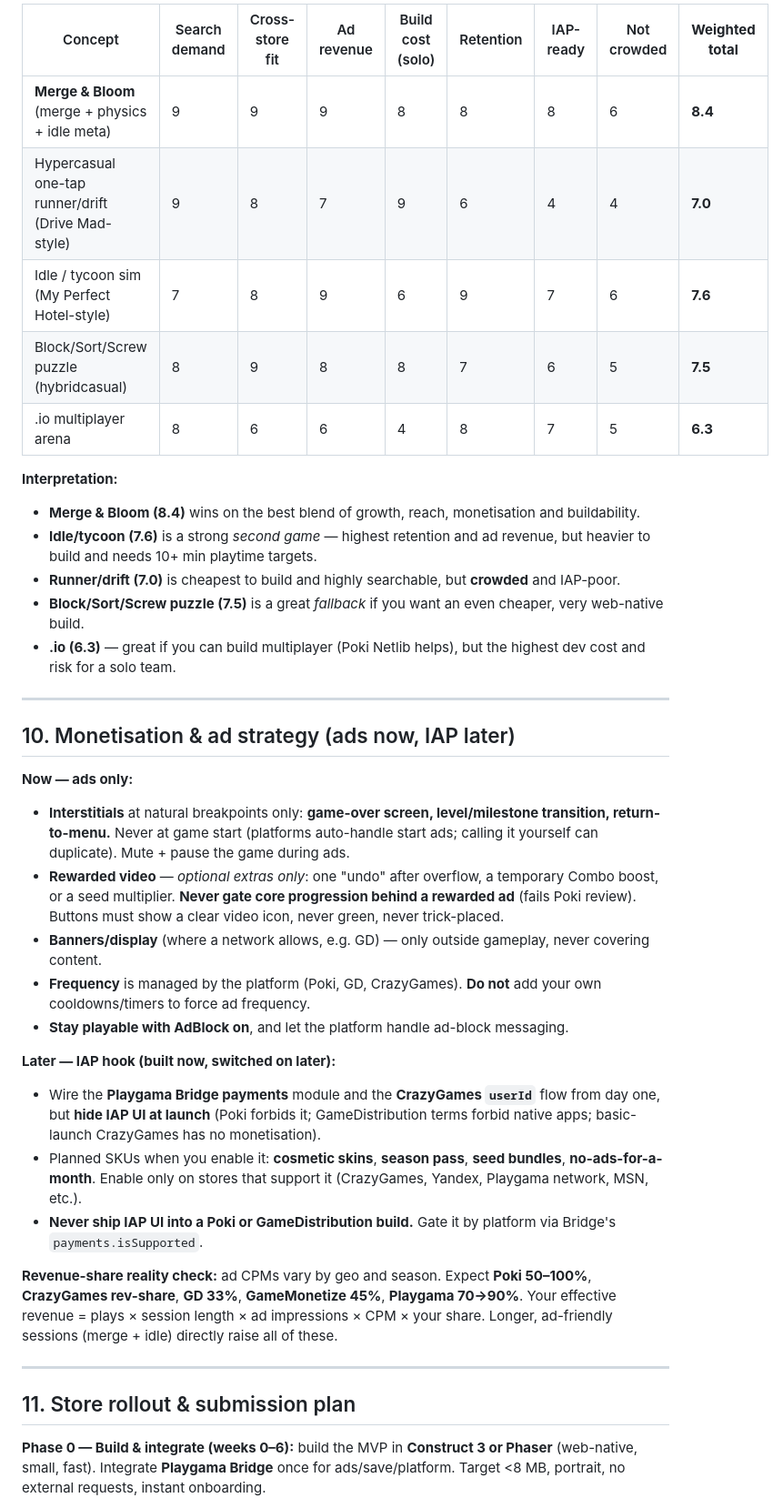
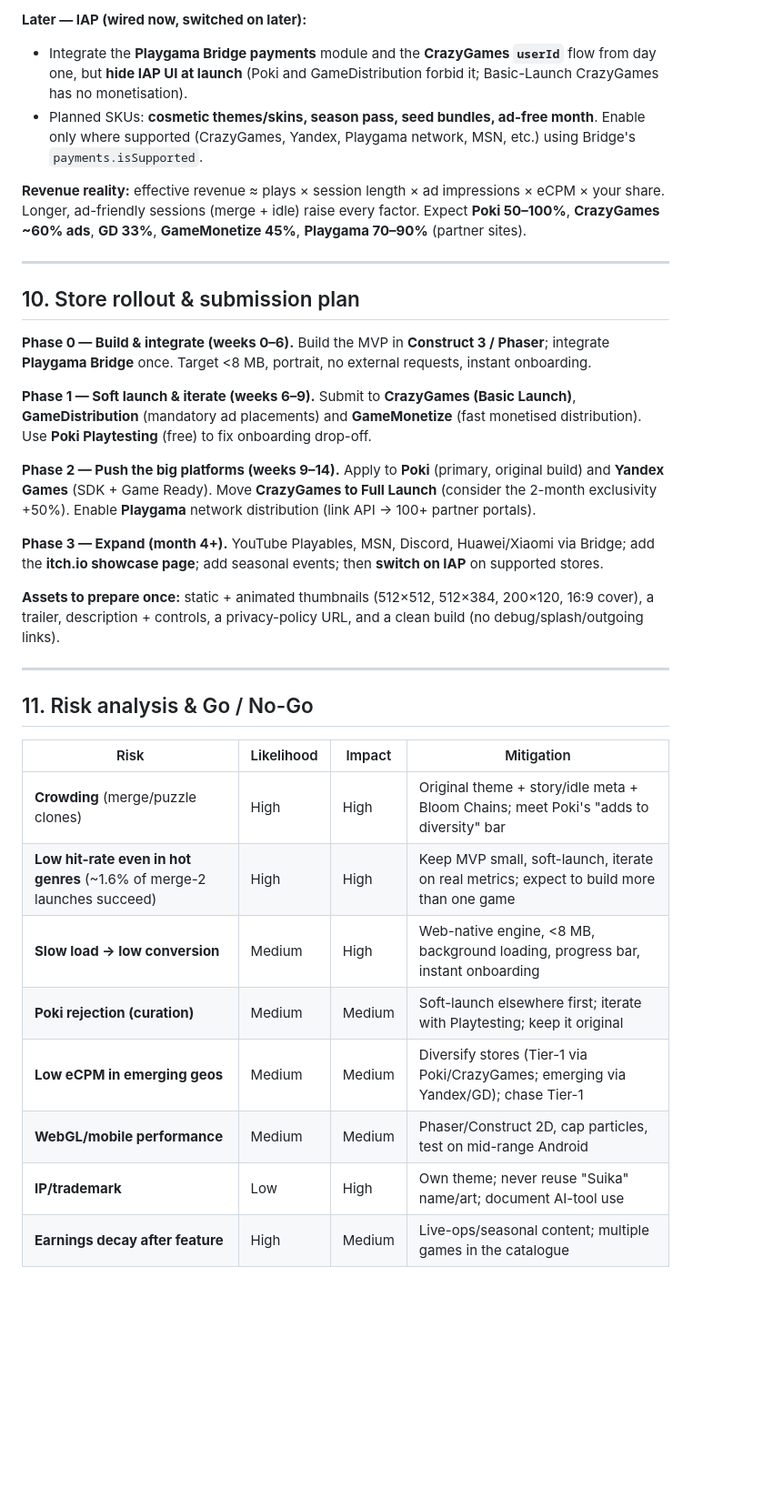
Before and after one commit to pocketagent98-ai/html5-game-opportunity-report, a Markdown page: README.md, the part around one of its changes. Shown at 91% size. Rendered like a GitHub page; blank space fills up the shorter version.

```diff
--- a/README.md
+++ b/README.md
@@ -215,40 +225,36 @@ Scoring: each dimension 0–10, weighted; **higher is better** (for "crowding",
 
-| Concept | Search demand | Cross-store fit | Ad revenue | Build cost (solo) | Retention | IAP-ready | Not crowded | **Weighted total** |
-|---|---|---|---|---|---|---|---|---|
-| **Merge & Bloom** (merge + physics + idle meta) | 9 | 9 | 9 | 8 | 8 | 8 | 6 | **8.4** |
-| Hypercasual one-tap runner/drift (Drive Mad-style) | 9 | 8 | 7 | 9 | 6 | 4 | 4 | **7.0** |
-| Idle / tycoon sim (My Perfect Hotel-style) | 7 | 8 | 9 | 6 | 9 | 7 | 6 | **7.6** |
-| Block/Sort/Screw puzzle (hybridcasual) | 8 | 9 | 8 | 8 | 7 | 6 | 5 | **7.5** |
-| .io multiplayer arena | 8 | 6 | 6 | 4 | 8 | 7 | 5 | **6.3** |
+**Later — IAP (wired now, switched on later):**
+- Integrate the **Playgama Bridge payments** module and the **CrazyGames `userId`** flow from day one, but **hide IAP UI at launch** (Poki and GameDistribution forbid it; Basic-Launch CrazyGames has no monetisation).
+- Planned SKUs: **cosmetic themes/skins, season pass, seed bundles, ad-free month**. Enable only where supported (CrazyGames, Yandex, Playgama network, MSN, etc.) using Bridge's `payments.isSupported`.
 
-**Interpretation:**
-- **Merge & Bloom (8.4)** wins on the best blend of growth, reach, monetisation and buildability.
-- **Idle/tycoon (7.6)** is a strong *second game* — highest retention and ad revenue, but heavier to build and needs 10+ min playtime targets.
-- **Runner/drift (7.0)** is cheapest to build and highly searchable, but **crowded** and IAP-poor.
-- **Block/Sort/Screw puzzle (7.5)** is a great *fallback* if you want an even cheaper, very web-native build.
-- **.io (6.3)** — great if you can build multiplayer (Poki Netlib helps), but the highest dev cost and risk for a solo team.
+**Revenue reality:** effective revenue ≈ plays × session length × ad impressions × eCPM × your share. Longer, ad-friendly sessions (merge + idle) raise every factor. Expect **Poki 50–100%**, **CrazyGames ~60% ads**, **GD 33%**, **GameMonetize 45%**, **Playgama 70–90%** (partner sites).
 
 ---
 
-## 10. Monetisation & ad strategy (ads now, IAP later)
+## 10. Store rollout & submission plan
 
-**Now — ads only:**
-- **Interstitials** at natural breakpoints only: **game-over screen, level/milestone transition, return-to-menu.** Never at game start (platforms auto-handle start ads; calling it yourself can duplicate). Mute + pause the game during ads.
-- **Rewarded video** — *optional extras only*: one "undo" after overflow, a temporary Combo boost, or a seed multiplier. **Never gate core progression behind a rewarded ad** (fails Poki review). Buttons must show a clear video icon, never green, never trick-placed.
-- **Banners/display** (where a network allows, e.g. GD) — only outside gameplay, never covering content.
-- **Frequency** is managed by the platform (Poki, GD, CrazyGames). **Do not** add your own cooldowns/timers to force ad frequency.
-- **Stay playable with AdBlock on**, and let the platform handle ad-block messaging.
+**Phase 0 — Build & integrate (weeks 0–6).** Build the MVP in **Construct 3 / Phaser**; integrate **Playgama Bridge** once. Target <8 MB, portrait, no external requests, instant onboarding.
 
-**Later — IAP hook (built now, switched on later):**
-- Wire the **Playgama Bridge payments** module and the **CrazyGames `userId`** flow from day one, but **hide IAP UI at launch** (Poki forbids it; GameDistribution terms forbid native apps; basic-launch CrazyGames has no monetisation).
-- Planned SKUs when you enable it: **cosmetic skins**, **season pass**, **seed bundles**, **no-ads-for-a-month**. Enable only on stores that support it (CrazyGames, Yandex, Playgama network, MSN, etc.).
-- **Never ship IAP UI into a Poki or GameDistribution build.** Gate it by platform via Bridge's `payments.isSupported`.
+**Phase 1 — Soft launch & iterate (weeks 6–9).** Submit to **CrazyGames (Basic Launch)**, **GameDistribution** (mandatory ad placements) and **GameMonetize** (fast monetised distribution). Use **Poki Playtesting** (free) to fix onboarding drop-off.
 
-**Revenue-share reality check:** ad CPMs vary by geo and season. Expect **Poki 50–100%**, **CrazyGames rev-share**, **GD 33%**, **GameMonetize 45%**, **Playgama 70→90%**. Your effective revenue = plays × session length × ad impressions × CPM × your share. Longer, ad-friendly sessions (merge + idle) directly raise all of these.
+**Phase 2 — Push the big platforms (weeks 9–14).** Apply to **Poki** (primary, original build) and **Yandex Games** (SDK + Game Ready). Move **CrazyGames to Full Launch** (consider the 2-month exclusivity +50%). Enable **Playgama** network distribution (link API → 100+ partner portals).
+
+**Phase 3 — Expand (month 4+).** YouTube Playables, MSN, Discord, Huawei/Xiaomi via Bridge; add the **itch.io showcase page**; add seasonal events; then **switch on IAP** on supported stores.
+
+**Assets to prepare once:** static + animated thumbnails (512×512, 512×384, 200×120, 16:9 cover), a trailer, description + controls, a privacy-policy URL, and a clean build (no debug/splash/outgoing links).
 
 ---
 
-## 11. Store rollout & submission plan
+## 11. Risk analysis & Go / No-Go
 
-**Phase 0 — Build & integrate (weeks 0–6):** build the MVP in **Construct 3 or Phaser** (web-native, small, fast). Integrate **Playgama Bridge** once for ads/save/platform. Target <8 MB, portrait, no external requests, instant onboarding.
+| Risk | Likelihood | Impact | Mitigation |
+|---|---|---|---|
+| **Crowding** (merge/puzzle clones) | High | High | Original theme + story/idle meta + Bloom Chains; meet Poki's "adds to diversity" bar |
+| **Low hit-rate even in hot genres** (~1.6% of merge-2 launches succeed) | High | High | Keep MVP small, soft-launch, iterate on real metrics; expect to build more than one game |
+| **Slow load → low conversion** | Medium | High | Web-native engine, <8 MB, background loading, progress bar, instant onboarding |
+| **Poki rejection (curation)** | Medium | Medium | Soft-launch elsewhere first; iterate with Playtesting; keep it original |
+| **Low eCPM in emerging geos** | Medium | Medium | Diversify stores (Tier-1 via Poki/CrazyGames; emerging via Yandex/GD); chase Tier-1 |
+| **WebGL/mobile performance** | Medium | Medium | Phaser/Construct 2D, cap particles, test on mid-range Android |
+| **IP/trademark** | Low | High | Own theme; never reuse "Suika" name/art; document AI-tool use |
+| **Earnings decay after feature** | High | Medium | Live-ops/seasonal content; multiple games in the catalogue |
 
```
Also changed, not shown: other parts of README.md (+187 -218 lines).
